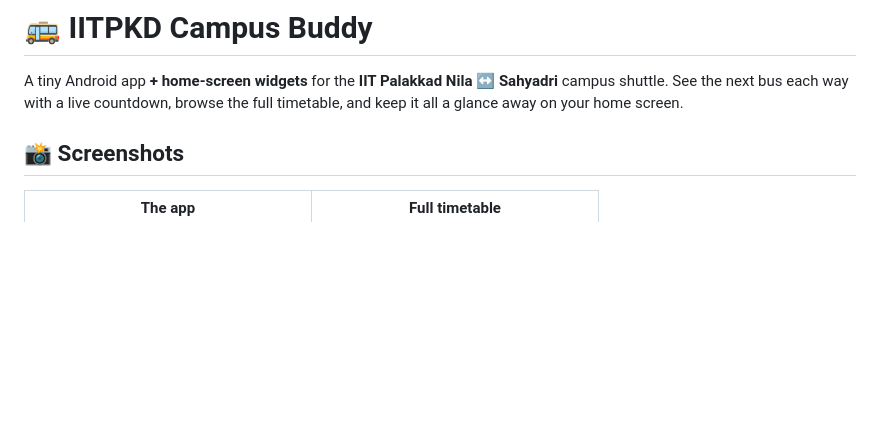
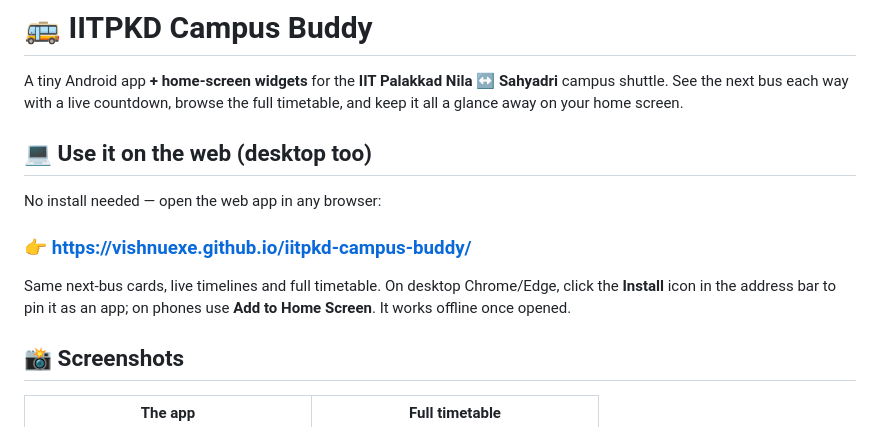
Before and after one commit to vishnuexe/iitpkd-campus-buddy, a Markdown page: README.md, the part around the change. Drawn GitHub-style; blank space fills up the shorter version.

Commit message:
Add installable web app (PWA) served from GitHub Pages
Ports the schedule logic to JS, reuses the bundled timetable, and mirrors the
app: next-bus cards, per-direction timelines, full timetable with day tabs,
theme + accent, holiday toggle. Offline-capable via a service worker.

Co-Authored-By: Claude Opus 4.8 <noreply@anthropic.com>

```diff
--- a/README.md
+++ b/README.md
@@ -3,6 +3,14 @@
 A tiny Android app **+ home-screen widgets** for the **IIT Palakkad Nila ↔ Sahyadri** campus
 shuttle. See the next bus each way with a live countdown, browse the full timetable, and keep it all
 a glance away on your home screen.
+
+## 💻 Use it on the web (desktop too)
+
+No install needed — open the web app in any browser:
+
+### 👉 **https://vishnuexe.github.io/iitpkd-campus-buddy/**
+
+Same next-bus cards, live timelines and full timetable. On desktop Chrome/Edge, click the **Install** icon in the address bar to pin it as an app; on phones use **Add to Home Screen**. It works offline once opened.
 
 ## 📸 Screenshots
 
```
Also changed, not shown: docs/apple-touch-icon.png (added), docs/favicon.png (added), docs/icon-192.png (added), docs/icon-512.png (added), docs/icon-maskable.png (added), 5 other files.
